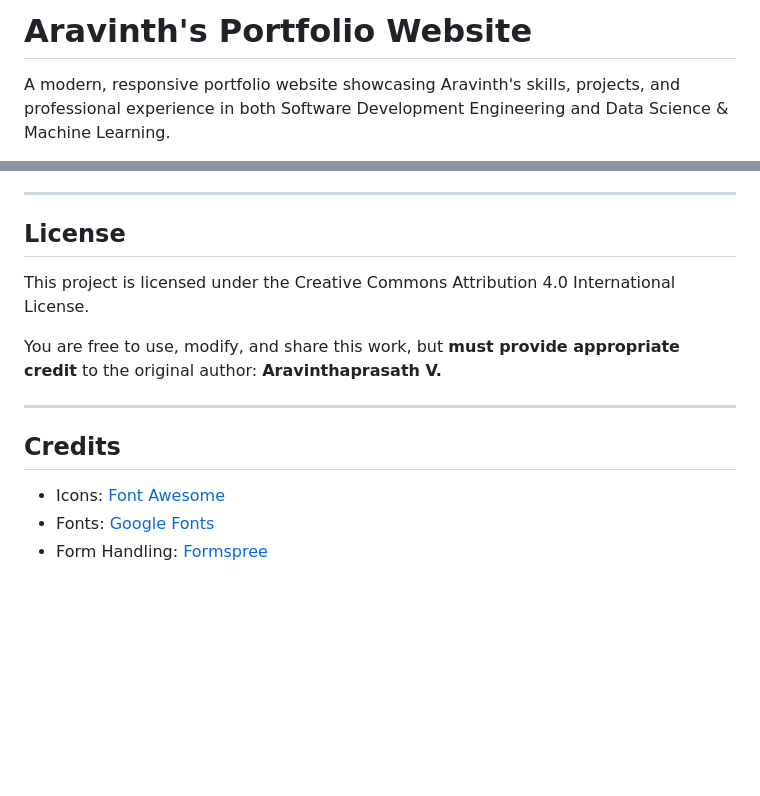
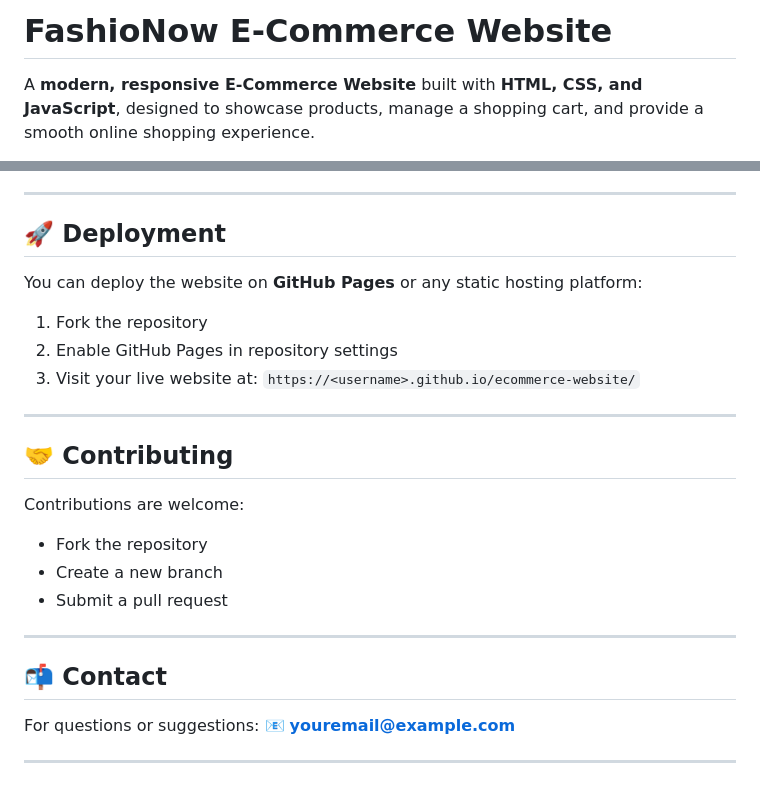
Before and after one commit to ShashankShatraboina/Portfolio2, a Markdown page: README.md, 2 parts joined by grey strips. GitHub-like rendering; blank space fills up the shorter version.

```diff
--- a/README.md
+++ b/README.md
@@ -1,4 +1,4 @@
-# Aravinth's Portfolio Website
+# FashioNow E-Commerce Website
 
-A modern, responsive portfolio website showcasing Aravinth's skills, projects, and professional experience in both Software Development Engineering and Data Science & Machine Learning.
+A **modern, responsive E-Commerce Website** built with **HTML, CSS, and JavaScript**, designed to showcase products, manage a shopping cart, and provide a smooth online shopping experience.
 
@@ -177,16 +106,29 @@ The contact form uses Formspree to handle submissions. To configure it for your
 
 ---
 
-## License
+## 🚀 Deployment
 
-This project is licensed under the Creative Commons Attribution 4.0 International License.
+You can deploy the website on **GitHub Pages** or any static hosting platform:
 
-You are free to use, modify, and share this work, but **must provide appropriate credit** to the original author: **Aravinthaprasath V.**
+1. Fork the repository
+2. Enable GitHub Pages in repository settings
+3. Visit your live website at: `https://<username>.github.io/ecommerce-website/`
 
 ---
 
-## Credits
+## 🤝 Contributing
 
-- Icons: [Font Awesome](https://fontawesome.com/)
-- Fonts: [Google Fonts](https://fonts.google.com/)
-- Form Handling: [Formspree](https://formspree.io/)
+Contributions are welcome:
+
+* Fork the repository
+* Create a new branch
+* Submit a pull request
+
+---
+
+## 📬 Contact
+
+For questions or suggestions:
+📧 **[youremail@example.com](mailto:shashankshatraboina@gmail.com)**
+
+---
```
Also changed, not shown: other parts of README.md (+61 -132 lines).
